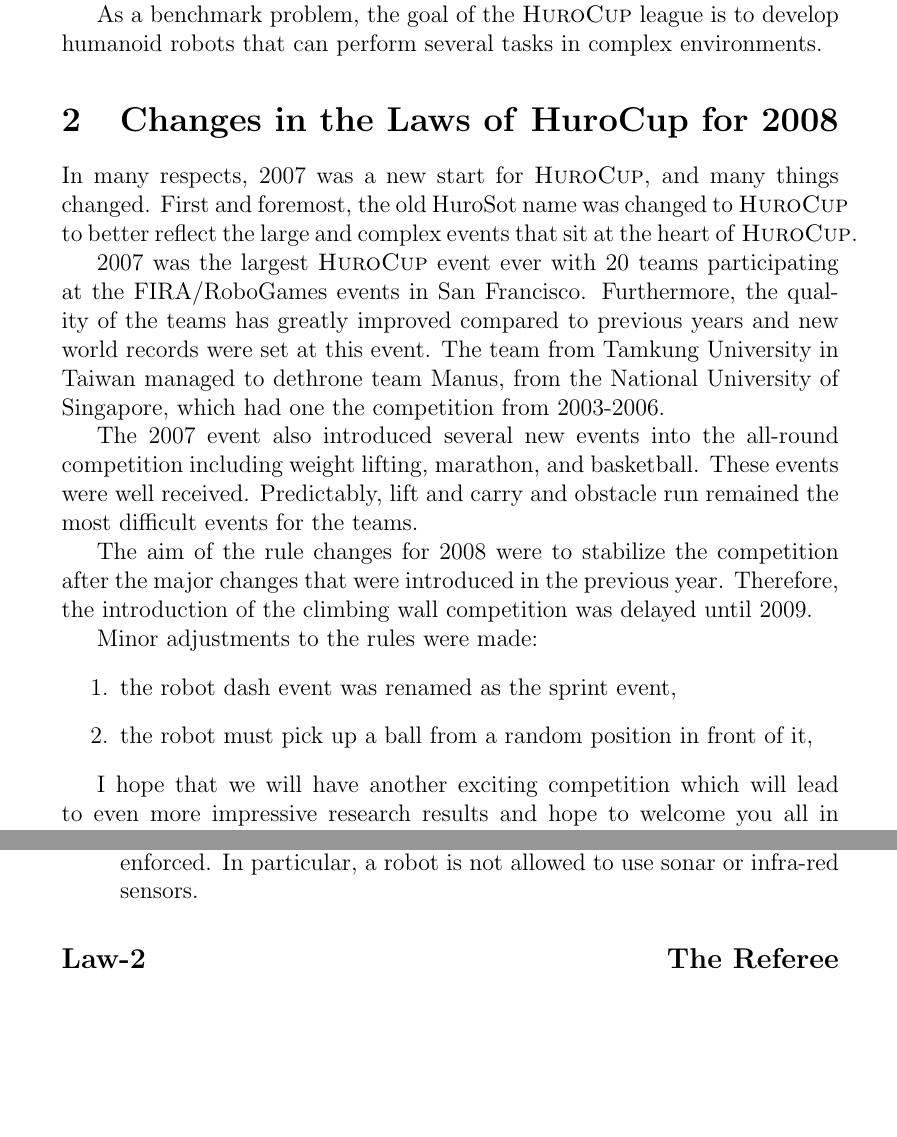
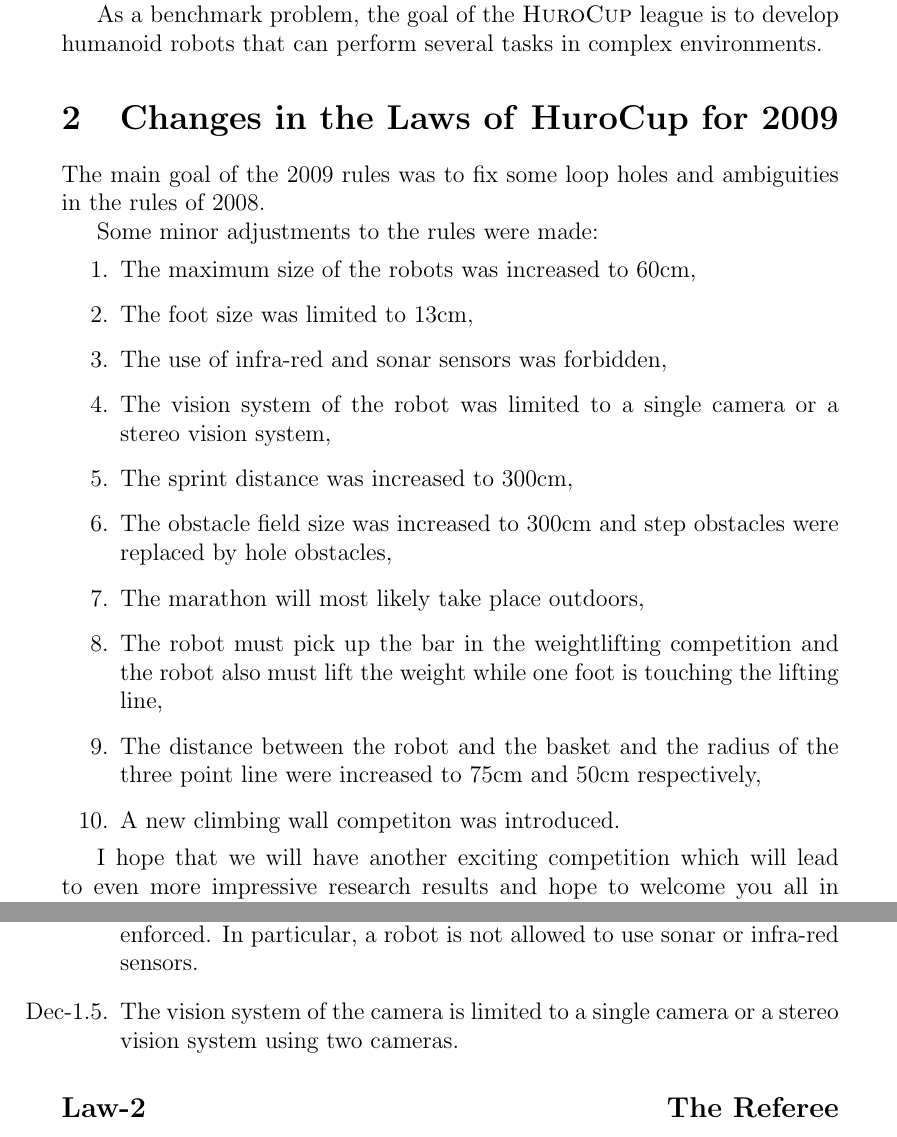
Before and after one commit to jacky/HuroCup-Laws, a LaTeX paper (hurocup-laws.tex): two parts of pages 3 and 8 of 11, joined at a grey line, cut so that both start at the same text, the shorter picture padded with empty space. Compiled offline with pdfLaTeX.

Commit message:
Fixed missing year and limited vision system.

```diff
--- a/hurocup-laws.tex
+++ b/hurocup-laws.tex
@@ -88,34 +88,24 @@
 As a benchmark problem, the goal of the \HuroCup\ league is to develop
 humanoid robots that can perform several tasks in complex environments.
 
-\section{Changes in the Laws of \HuroCup\ for 2008}
+\section{Changes in the Laws of \HuroCup\ for 2009}
 
-In many respects, 2007 was a new start for \HuroCup, and many things
-changed. First and foremost, the old HuroSot name was changed to
-\HuroCup\ to better reflect the large and complex events that sit at
-the heart of \HuroCup.
+The main goal of the 2009 rules was to fix some loop holes and
+ambiguities in the rules of 2008.
 
-2007 was the largest \HuroCup\ event ever with 20 teams participating
-at the FIRA/RoboGames events in San Francisco. Furthermore, the
-quality of the teams has greatly improved compared to previous years
-and new world records were set at this event. The team from Tamkung
-University in Taiwan managed to dethrone team Manus, from the National
-University of Singapore, which had one the competition from 2003-2006.
+Some minor adjustments to the rules were made:
+\begin{enumerate}
+\item The maximum size of the robots was increased to 60cm,
+\item The foot size was limited to 13cm,
+\item The use of infra-red and sonar sensors was forbidden,
+\item The vision system of the robot was limited to a single camera or a stereo vision system,
+\item The sprint distance was increased to 300cm,
+\item The obstacle field size was increased to 300cm and step obstacles were replaced by hole obstacles,
+\item The marathon will most likely take place outdoors,
+\item The robot must pick up the bar in the weightlifting competition and the robot also must lift the weight while one foot is touching the lifting line,
+\item The distance between the robot and the basket and the radius of the three point line were increased to 75cm and 50cm respectively,
+\item A new climbing wall competiton was introduced.
 
-The 2007 event also introduced several new events into the all-round
-competition including weight lifting, marathon, and basketball. These
-events were well received. Predictably, lift and carry and obstacle
-run remained the most difficult events for the teams.
-
-The aim of the rule changes for 2008 were to stabilize the competition
-after the major changes that were introduced in the previous
-year. Therefore, the introduction of the climbing wall competition was
-delayed until 2009.
-
-Minor adjustments to the rules were made:
-\begin{enumerate}
-\item the robot dash event was renamed as the sprint event,
-\item the robot must pick up a ball from a random position in front of it,
 \end{enumerate}
 
 I hope that we will have another exciting competition which will lead
@@ -324,6 +314,9 @@
   strictly enforced. In particular, a robot is not allowed to use
   sonar or infra-red sensors.
 
+\item The vision system of the camera is limited to a single camera or
+  a stereo vision system using two cameras.
+
 \end{decisions}
 
 \law{The Referee}
```
Also changed, not shown: all-round-laws.tex (+1 -1 lines), basketball-laws.tex (+1 -7 lines), lift-and-carry-laws.tex (+2 -7 lines), marathon-laws.tex (+1 -1 lines), obstacle-run-laws.tex (+1 -6 lines), organizational-laws.tex (+2 -2 lines), penalty-kick-laws.tex (+1 -6 lines), soccer-laws.tex (+1 -1 lines), sprint.tex (+1 -8 lines), weight-lifting-laws.tex (+1 -14 lines), hurocup-laws.tex (2 more changed lines).
